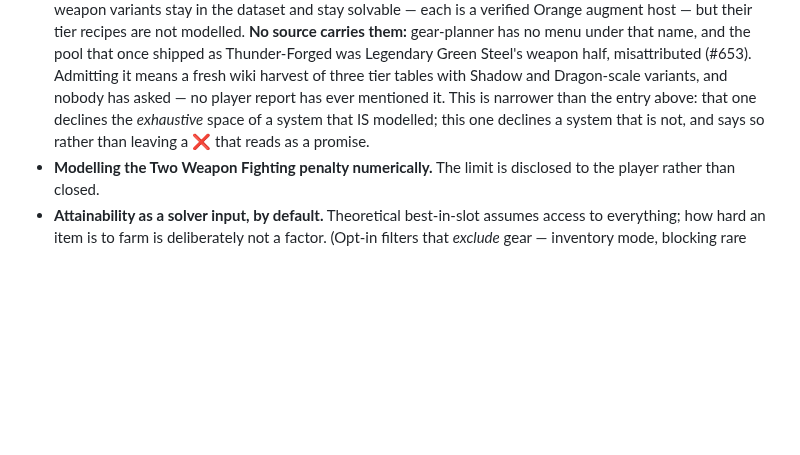
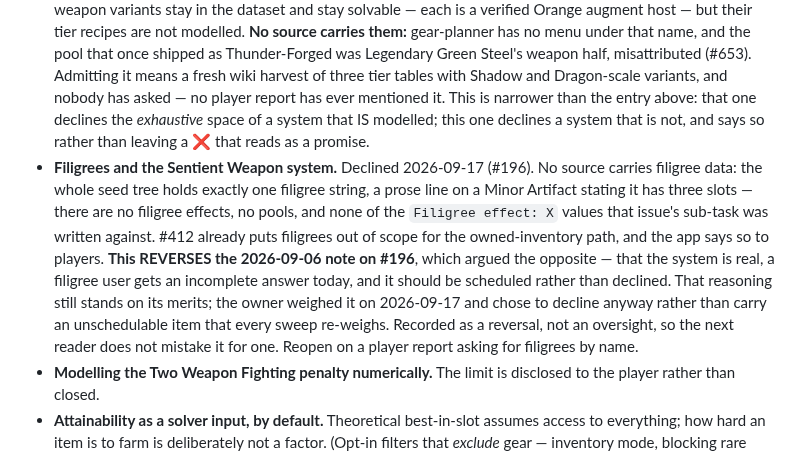
Before and after one commit to eddiefiggie/ddo-loadout-optimizer, a Markdown page: AGENTS.md, the part around the change. Rendered like a GitHub page; blank space fills up the shorter version.

```diff
--- a/AGENTS.md
+++ b/AGENTS.md
@@ -45,6 +45,7 @@ These were considered and deliberately declined. They are **not** backlog, and f
 - **User accounts, server-side inventory management, and live in-game character integration.** The app is client-side and stays that way; everything a player saves stays in their browser.
 - **The exhaustive Green Steel / Thunder-Forged combinatorial space.** Only the endgame-relevant subset, with niche configurations disclosed as out-of-scope per result.
 - **Thunder-Forged (Magma Forge) crafting.** Declined 2026-09-17 (#767). The 42 `Thunder-Forged Alloy` weapon variants stay in the dataset and stay solvable — each is a verified Orange augment host — but their tier recipes are not modelled. **No source carries them:** gear-planner has no menu under that name, and the pool that once shipped as Thunder-Forged was Legendary Green Steel's weapon half, misattributed (#653). Admitting it means a fresh wiki harvest of three tier tables with Shadow and Dragon-scale variants, and nobody has asked — no player report has ever mentioned it. This is narrower than the entry above: that one declines the *exhaustive* space of a system that IS modelled; this one declines a system that is not, and says so rather than leaving a ❌ that reads as a promise.
+- **Filigrees and the Sentient Weapon system.** Declined 2026-09-17 (#196). No source carries filigree data: the whole seed tree holds exactly one filigree string, a prose line on a Minor Artifact stating it has three slots — there are no filigree effects, no pools, and none of the `Filigree effect: X` values that issue's sub-task was written against. #412 already puts filigrees out of scope for the owned-inventory path, and the app says so to players. **This REVERSES the 2026-09-06 note on #196**, which argued the opposite — that the system is real, a filigree user gets an incomplete answer today, and it should be scheduled rather than declined. That reasoning still stands on its merits; the owner weighed it on 2026-09-17 and chose to decline anyway rather than carry an unschedulable item that every sweep re-weighs. Recorded as a reversal, not an oversight, so the next reader does not mistake it for one. Reopen on a player report asking for filigrees by name.
 - **Modelling the Two Weapon Fighting penalty numerically.** The limit is disclosed to the player rather than closed.
 - **Attainability as a solver input, by default.** Theoretical best-in-slot assumes access to everything; how hard an item is to farm is deliberately not a factor. (Opt-in filters that *exclude* gear — inventory mode, blocking rare items — are a separate, live question.)
 
```
Also changed, not shown: README.md (+2 -2 lines).
